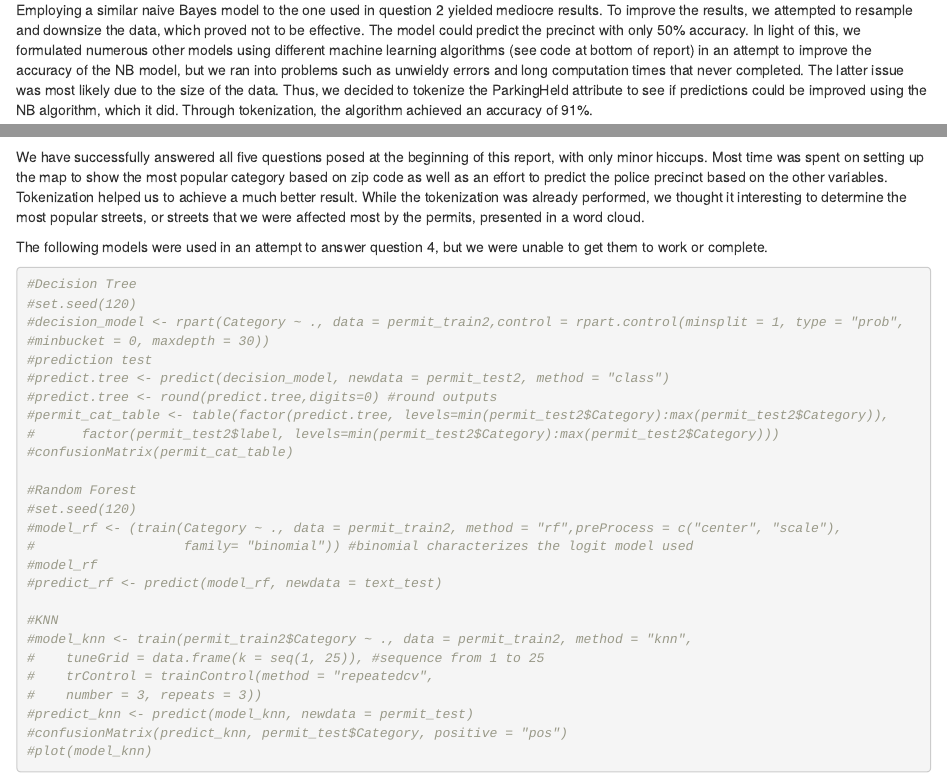
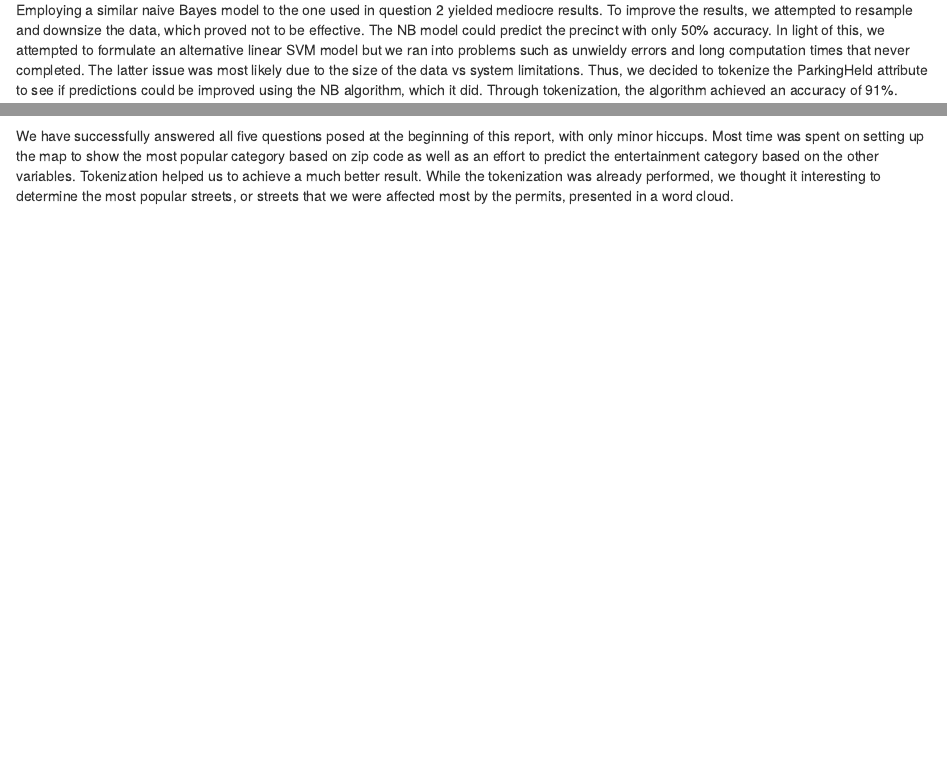
Before and after one commit to mpmcclur/R-projects, an R Markdown document (NYC_Film_Permits_NB_Text_Mining.Rmd): the page in a window 1100 px wide, from 5620 px down, and a second part further down, joined at a grey line. Rendered offline with R 4.5, knitr and Pandoc, with nearby package versions; some code elsewhere in the file could not run offline.

Commit message:
Update NYC_Film_Permits_NB_Text_Mining.Rmd

````diff
--- a/NYC_Film_Permits_NB_Text_Mining.Rmd
+++ b/NYC_Film_Permits_NB_Text_Mining.Rmd
@@ -154,7 +154,7 @@ confusionMatrix(permit_test$Borough,predict_nb)
 
 4. Based on permit variables such as Zipcode and Borough, can we predict what the entertainment category is?
 
-Employing a similar naive Bayes model to the one used in question 2 yielded mediocre results. To improve the results, we attempted to resample and downsize the data, which proved not to be effective. The model could predict the precinct with only 50% accuracy. In light of this, we formulated numerous other models using different machine learning algorithms (see code at bottom of report) in an attempt to improve the accuracy of the NB model, but we ran into problems such as unwieldy errors and long computation times that never completed. The latter issue was most likely due to the size of the data. Thus, we decided to tokenize the ParkingHeld attribute to see if predictions could be improved using the NB algorithm, which it did. Through tokenization, the algorithm achieved an accuracy of 91%.
+Employing a similar naive Bayes model to the one used in question 2 yielded mediocre results. To improve the results, we attempted to resample and downsize the data, which proved not to be effective. The NB model could predict the precinct with only 50% accuracy. In light of this, we attempted to formulate an alternative linear SVM model but we ran into problems such as unwieldy errors and long computation times that never completed. The latter issue was most likely due to the size of the data vs system limitations. Thus, we decided to tokenize the ParkingHeld attribute to see if predictions could be improved using the NB algorithm, which it did. Through tokenization, the algorithm achieved an accuracy of 91%.
 
 ```{r }
 # Pare down data even more.
@@ -275,34 +273,4 @@ permit_parking %>%
 
 ```
 
-We have successfully answered all five questions posed at the beginning of this report, with only minor hiccups. Most time was spent on setting up the map to show the most popular category based on zip code as well as an effort to predict the police precinct based on the other variables. Tokenization helped us to achieve a much better result. While the tokenization was already performed, we thought it interesting to determine the most popular streets, or streets that we were affected most by the permits, presented in a word cloud.
-
-The following models were used in an attempt to answer question 4, but we were unable to get them to work or complete.
-
-```{r Junk Models That Do not Work}
-#Decision Tree
-#set.seed(120)
-#decision_model <- rpart(Category ~ ., data = permit_train2,control = rpart.control(minsplit = 1, type = "prob", #minbucket = 0, maxdepth = 30))
-#prediction test
-#predict.tree <- predict(decision_model, newdata = permit_test2, method = "class")
-#predict.tree <- round(predict.tree,digits=0) #round outputs
-#permit_cat_table <- table(factor(predict.tree, levels=min(permit_test2$Category):max(permit_test2$Category)),
-#      factor(permit_test2$label, levels=min(permit_test2$Category):max(permit_test2$Category)))
-#confusionMatrix(permit_cat_table)
-
-#Random Forest
-#set.seed(120)
-#model_rf <- (train(Category ~ ., data = permit_train2, method = "rf",preProcess = c("center", "scale"),
-#                   family= "binomial")) #binomial characterizes the logit model used
-#model_rf
-#predict_rf <- predict(model_rf, newdata = text_test)
-
-#KNN
-#model_knn <- train(permit_train2$Category ~ ., data = permit_train2, method = "knn",
-#    tuneGrid = data.frame(k = seq(1, 25)), #sequence from 1 to 25
-#    trControl = trainControl(method = "repeatedcv",
-#    number = 3, repeats = 3))
-#predict_knn <- predict(model_knn, newdata = permit_test)
-#confusionMatrix(predict_knn, permit_test$Category, positive = "pos")
-#plot(model_knn)
-```
+We have successfully answered all five questions posed at the beginning of this report, with only minor hiccups. Most time was spent on setting up the map to show the most popular category based on zip code as well as an effort to predict the entertainment category based on the other variables. Tokenization helped us to achieve a much better result. While the tokenization was already performed, we thought it interesting to determine the most popular streets, or streets that we were affected most by the permits, presented in a word cloud.
````
Also changed, not shown: NYC_Film_Permits_NB_Text_Mining.Rmd (28 more changed lines).
